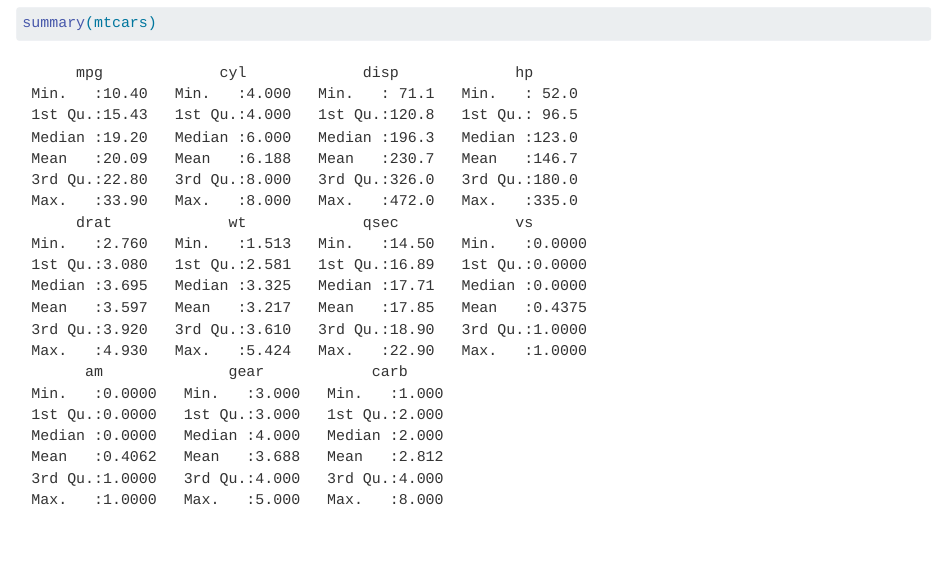
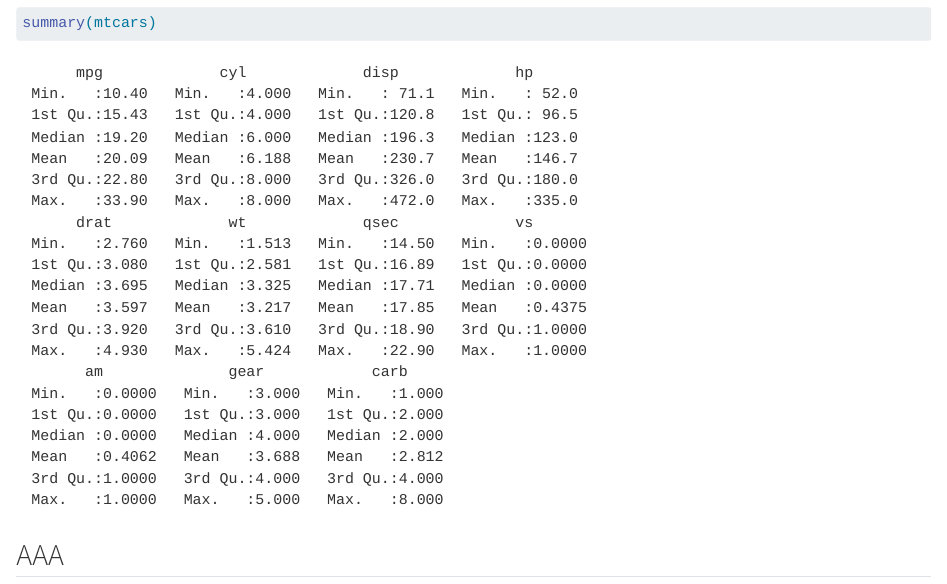
Before and after one commit to yluu0123/git-ignore-cleanup, a Quarto document (notes.qmd): the page in a window 1100 px wide, from 80 px down. Rendered offline with R 4.5, knitr and Pandoc in place of Quarto, with nearby package versions.

Commit message:
Add section

````diff
--- a/notes.qmd
+++ b/notes.qmd
@@ -7,3 +7,5 @@ editor: visual
 ```{r}
 summary(mtcars)
 ```
+
+## AAA
````
